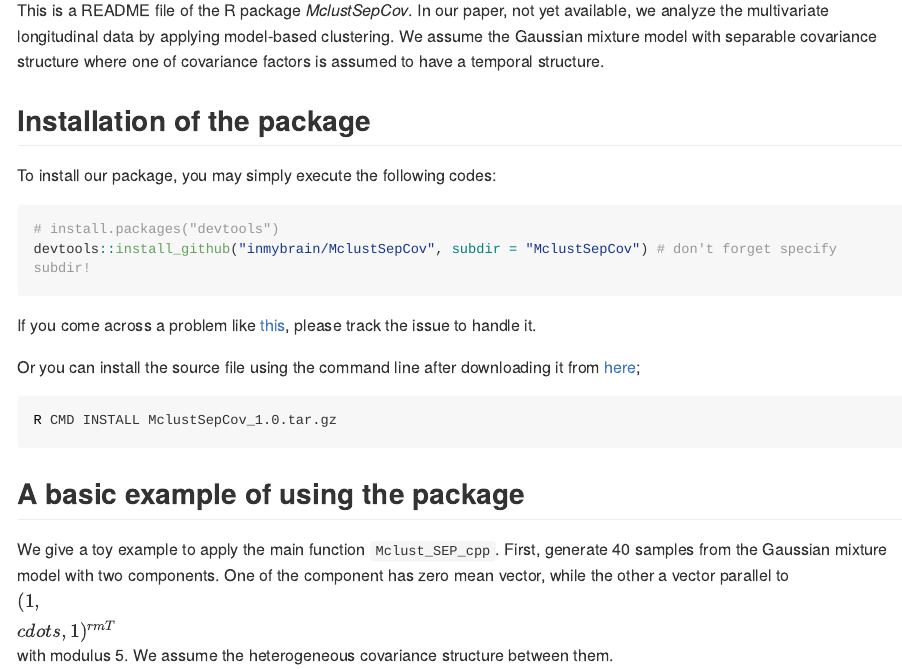
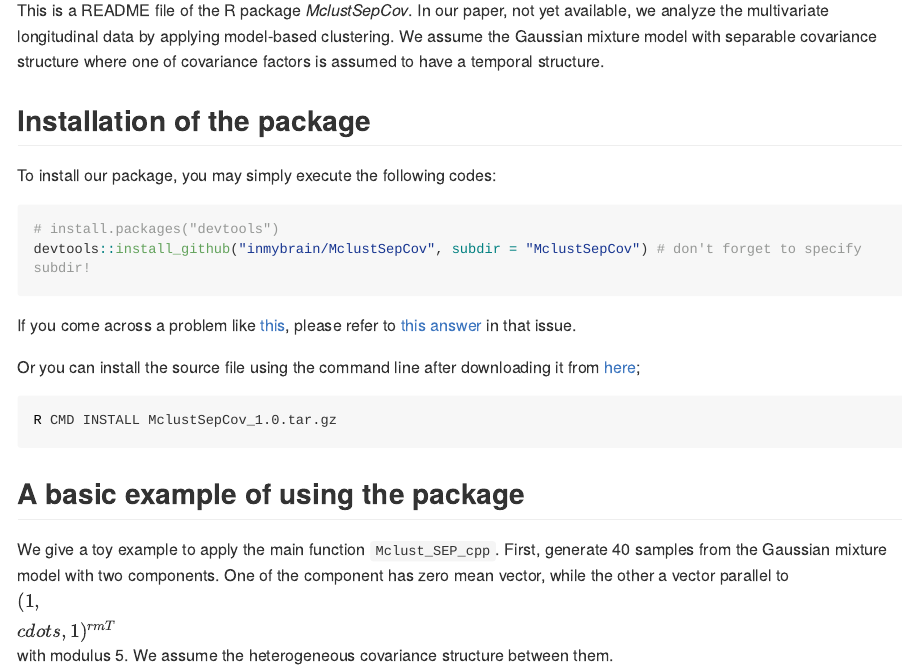
Before and after one commit to inmybrain/MclustSepCov, an R Markdown document (README.Rmd): the page in a window 1100 px wide, from 110 px down. The pictures show the output file README.md that the author committed with the source, drawn offline in the style of GitHub; long lines of code are wrapped.

Commit message:
edit README files

````diff
--- a/README.Rmd
+++ b/README.Rmd
@@ -26,10 +26,10 @@ This is a README file of the R package _MclustSepCov_. In our paper, not yet ava
 To install our package, you may simply execute the following codes:
 ```{r, eval = FALSE}
 # install.packages("devtools")
-devtools::install_github("inmybrain/MclustSepCov", subdir = "MclustSepCov") # don't forget specify subdir!
+devtools::install_github("inmybrain/MclustSepCov", subdir = "MclustSepCov") # don't forget to specify subdir!
 ```
 
-If you come across a problem like [this](https://github.com/r-lib/remotes/issues/130), please track the issue to handle it.
+If you come across a problem like [this](https://github.com/r-lib/remotes/issues/130), please refer to [this answer](https://github.com/r-lib/remotes/issues/130#issuecomment-423830669) in that issue.
 
 
 Or you can install the source file using the command line after downloading it from [here](https://drive.google.com/uc?export=download&id=1l2q381dgUCr5uBN2Pp6ZjsDOYfF_U3mP);
````
Also changed, not shown: README.html (added), README.md.
